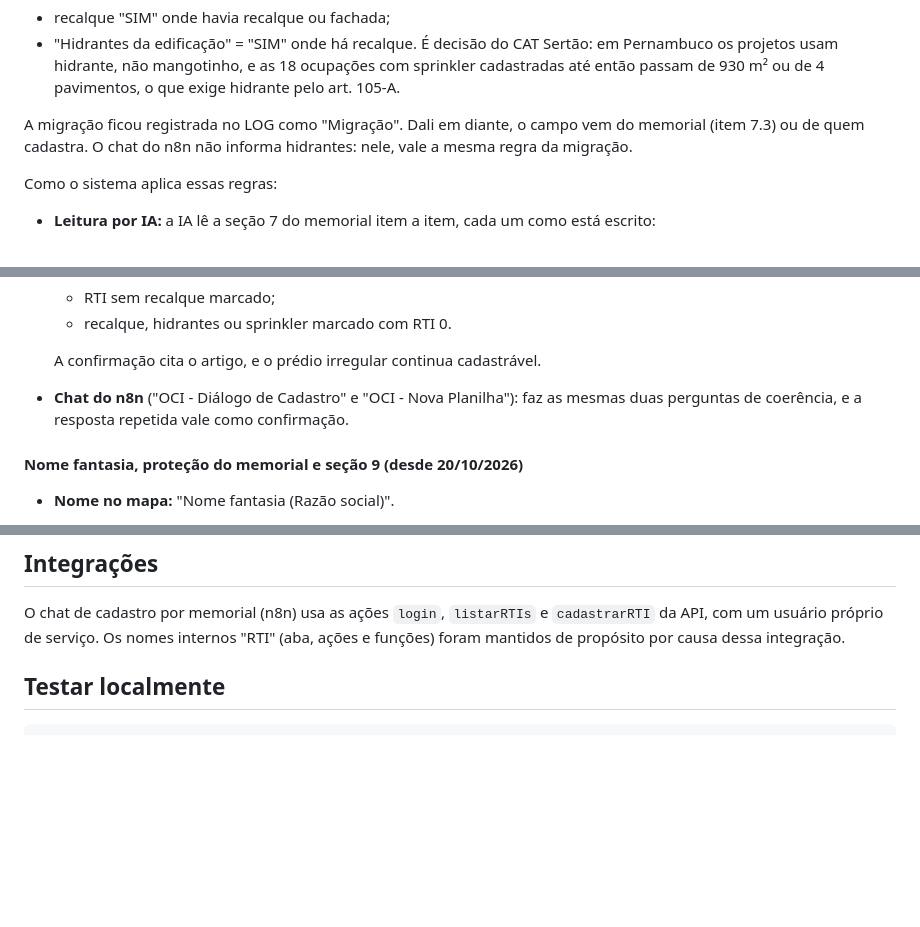
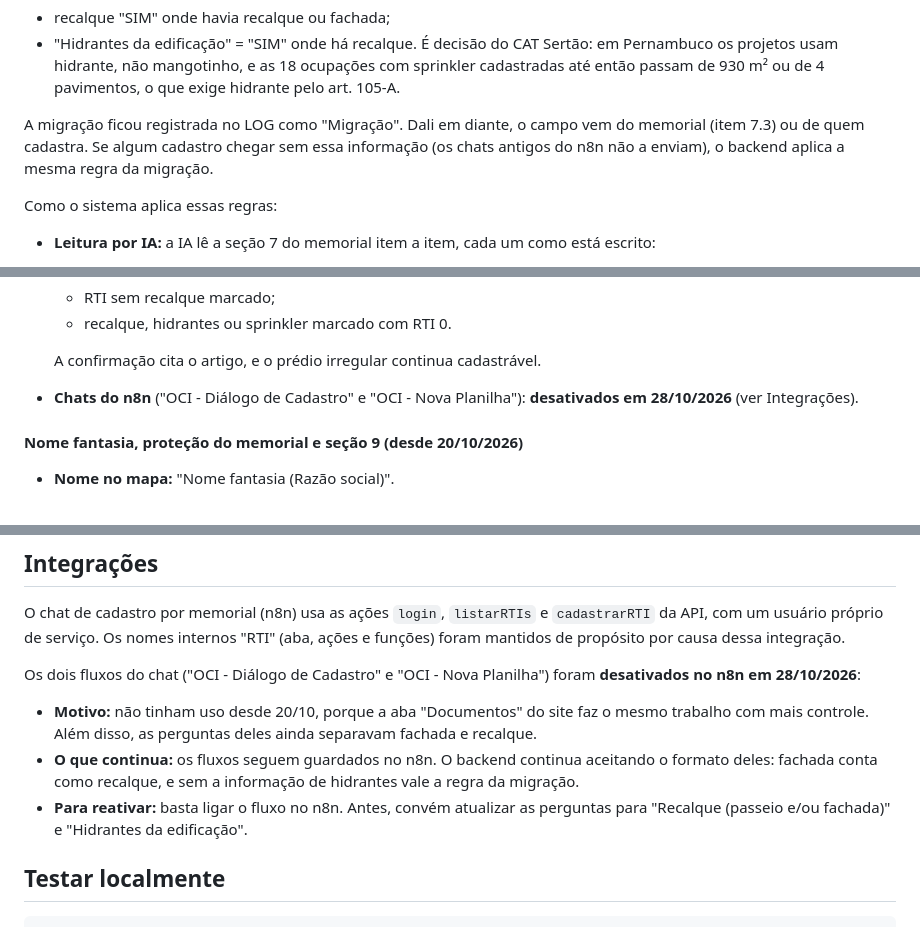
Before and after one commit to catsertao/moci-catsertao, a Markdown page: README.md, 3 parts joined by grey strips. Rendered like a GitHub page; blank space fills up the shorter version.

Commit message:
README: chats do n8n desativados em 28/10/2026
Co-Authored-By: Claude Opus 5.5 <noreply@anthropic.com>

````diff
--- a/README.md
+++ b/README.md
@@ -196,8 +196,9 @@ acima de 2 pavimentos; o art. 105-A só exige hidrante acima de 4 pavimentos,
   pavimentos, o que exige hidrante pelo art. 105-A.
 
 A migração ficou registrada no LOG como "Migração". Dali em diante, o campo
-vem do memorial (item 7.3) ou de quem cadastra. O chat do n8n não informa
-hidrantes: nele, vale a mesma regra da migração.
+vem do memorial (item 7.3) ou de quem cadastra. Se algum cadastro chegar sem
+essa informação (os chats antigos do n8n não a enviam), o backend aplica a
+mesma regra da migração.
 
 Como o sistema aplica essas regras:
 
@@ -222,9 +223,8 @@ Como o sistema aplica essas regras:
   - recalque, hidrantes ou sprinkler marcado com RTI 0.
 
   A confirmação cita o artigo, e o prédio irregular continua cadastrável.
-- **Chat do n8n** ("OCI - Diálogo de Cadastro" e "OCI - Nova Planilha"): faz
-  as mesmas duas perguntas de coerência, e a resposta repetida vale como
-  confirmação.
+- **Chats do n8n** ("OCI - Diálogo de Cadastro" e "OCI - Nova Planilha"):
+  **desativados em 28/10/2026** (ver Integrações).
 
 #### Nome fantasia, proteção do memorial e seção 9 (desde 20/10/2026)
 
@@ -293,6 +293,19 @@ O chat de cadastro por memorial (n8n) usa as ações `login`, `listarRTIs` e
 "RTI" (aba, ações e funções) foram mantidos de propósito por causa dessa
 integração.
 
+Os dois fluxos do chat ("OCI - Diálogo de Cadastro" e "OCI - Nova Planilha")
+foram **desativados no n8n em 28/10/2026**:
+
+- **Motivo:** não tinham uso desde 20/10, porque a aba "Documentos" do site
+  faz o mesmo trabalho com mais controle. Além disso, as perguntas deles
+  ainda separavam fachada e recalque.
+- **O que continua:** os fluxos seguem guardados no n8n. O backend continua
+  aceitando o formato deles: fachada conta como recalque, e sem a informação
+  de hidrantes vale a regra da migração.
+- **Para reativar:** basta ligar o fluxo no n8n. Antes, convém atualizar as
+  perguntas para "Recalque (passeio e/ou fachada)" e "Hidrantes da
+  edificação".
+
 ## Testar localmente
 
 ```bash
````
